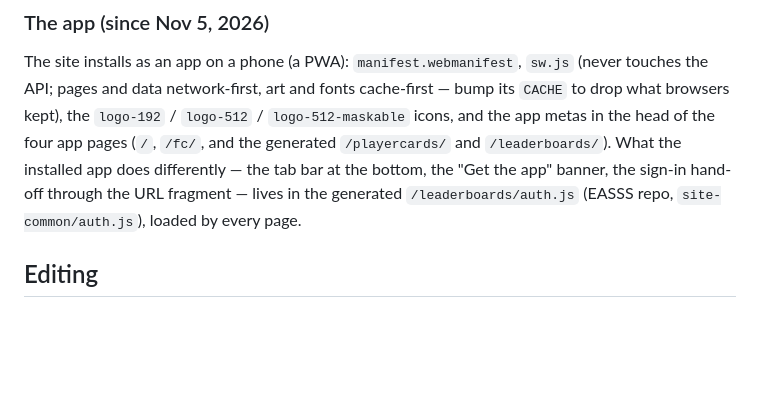
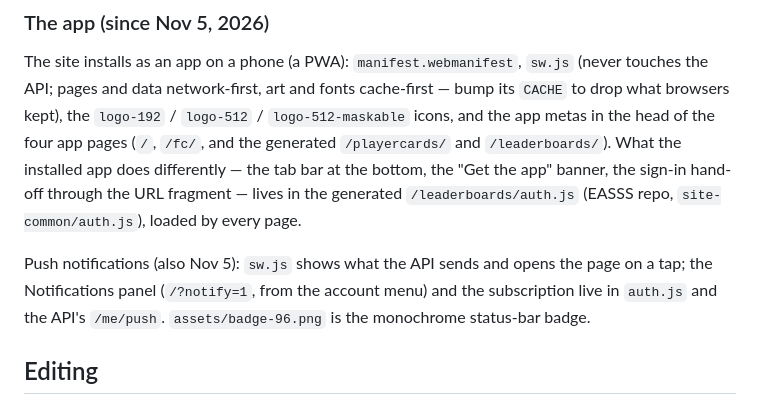
Before and after one commit to FlyingElvi/elviteamtracker.com, a Markdown page: README.md, the part around the change. Rendered like a GitHub page; blank space fills up the shorter version.

Commit message:
README: push notifications
Co-Authored-By: Claude Fable 5.1 <noreply@anthropic.com>

```diff
--- a/README.md
+++ b/README.md
@@ -28,6 +28,10 @@ head of the four app pages (`/`, `/fc/`, and the generated `/playercards/` and `
 What the installed app does differently — the tab bar at the bottom, the "Get the app" banner,
 the sign-in hand-off through the URL fragment — lives in the generated `/leaderboards/auth.js`
 (EASSS repo, `site-common/auth.js`), loaded by every page.
+
+Push notifications (also Nov 5): `sw.js` shows what the API sends and opens the page on a tap;
+the Notifications panel (`/?notify=1`, from the account menu) and the subscription live in
+`auth.js` and the API's `/me/push`. `assets/badge-96.png` is the monochrome status-bar badge.
 
 ## Editing
 
```
